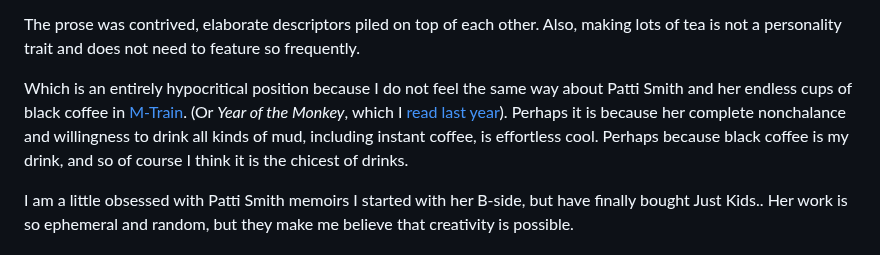
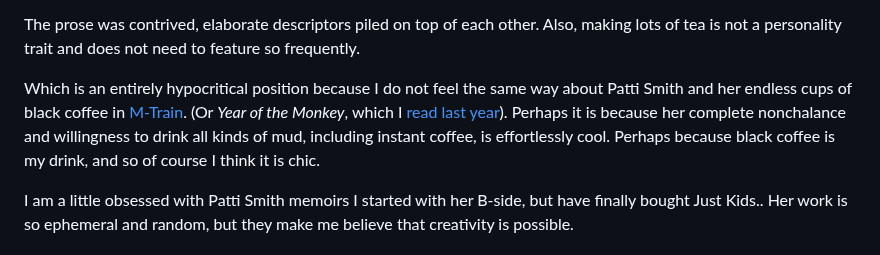
Before and after one commit to soniaturcotte/soniaturcotte.com, a Markdown page: writing/book-roundup-jan-march-2024.md, the part around the change. GitHub-like rendering.

Commit message:
smalll edits

```diff
--- a/writing/book-roundup-jan-march-2024.md
+++ b/writing/book-roundup-jan-march-2024.md
@@ -31,7 +31,7 @@ I picked up [Twelve Moons](https://harpercollins.co.uk/products/twelve-moons-a-y
 
 The prose was contrived, elaborate descriptors piled on top of each other. Also, making lots of tea is not a personality trait and does not need to feature so frequently.
 
-Which is an entirely hypocritical position because I do not feel the same way about Patti Smith and her endless cups of black coffee in [M-Train](https://en.wikipedia.org/wiki/M_Train_(book)). (Or *Year of the Monkey*, which I [read last year](/writing/book-roundup-sept-dec-2023)). Perhaps it is because her complete nonchalance and willingness to drink all kinds of mud, including instant coffee, is effortless cool. Perhaps because black coffee is my drink, and so of course I think it is the chicest of drinks.
+Which is an entirely hypocritical position because I do not feel the same way about Patti Smith and her endless cups of black coffee in [M-Train](https://en.wikipedia.org/wiki/M_Train_(book)). (Or *Year of the Monkey*, which I [read last year](/writing/book-roundup-sept-dec-2023)). Perhaps it is because her complete nonchalance and willingness to drink all kinds of mud, including instant coffee, is effortlessly cool. Perhaps because black coffee is my drink, and so of course I think it is chic.
 
 I am a little obsessed with Patti Smith memoirs <label for="sn-patti" class="margin-toggle sidenote-number"></label>
   <input type="checkbox" id="sn-patti" class="margin-toggle"/>
```
